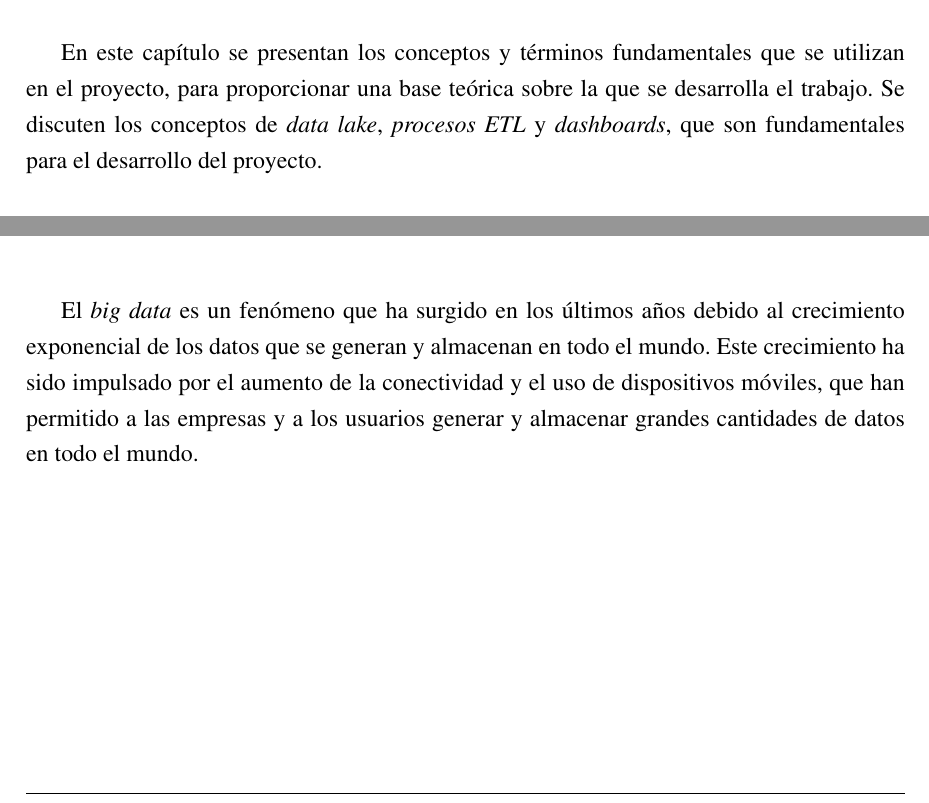
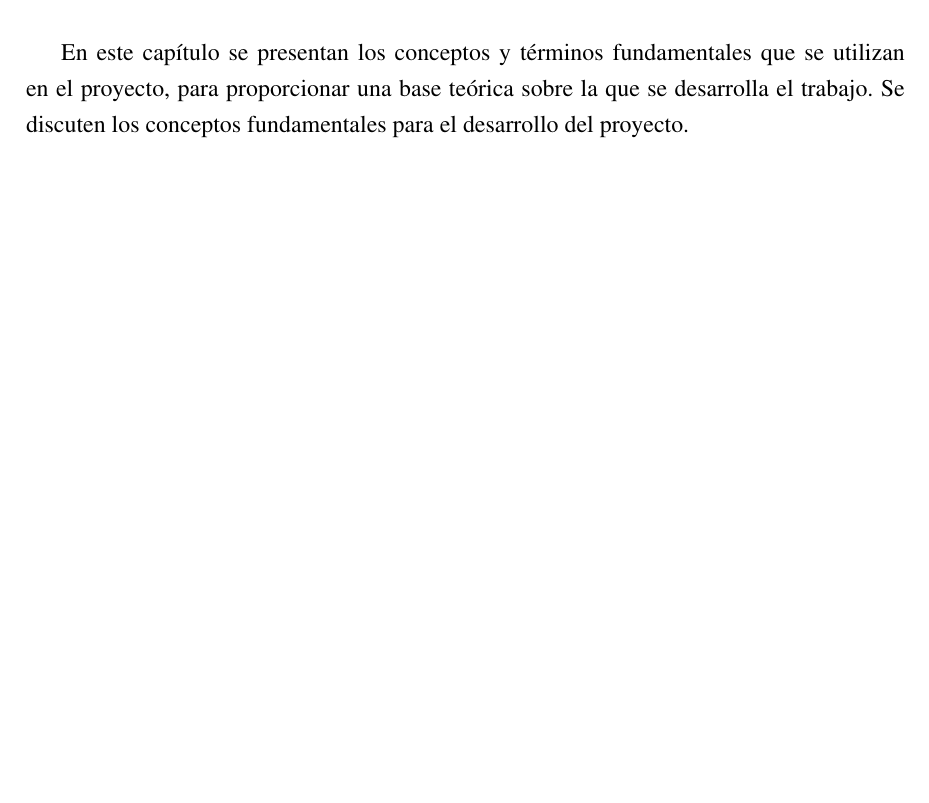
Before and after one commit to miermontoto/tfg, a LaTeX book (main.tex, which reads sections/20_teoria.tex): two parts of pages 10 and 11 of 46 before the commit and part of page 10 of 46 after it, the two joined at a grey line, cut so that both start at the same text, the shorter picture padded with empty space. Compiled offline with pdfLaTeX.

Commit message:
cambios menores

```diff
--- a/sections/20_teoria.tex
+++ b/sections/20_teoria.tex
@@ -1,9 +1,9 @@
 \chapter{Fundamento teórico}\label{chap:teo}
 En este capítulo se presentan los conceptos y términos fundamentales que se
 utilizan en el proyecto, para proporcionar una base teórica sobre la que se
-desarrolla el trabajo. Se discuten los conceptos de \textit{data lake},
-\textit{procesos ETL} y \textit{dashboards}, que son fundamentales para el
+desarrolla el trabajo. Se discuten los conceptos fundamentales para el
 desarrollo del proyecto.
+
 
 \section{\textit{Big data}}\label{sec:bigdata}
 El término \textit{big data} se refiere a la gestión y análisis de grandes
@@ -68,11 +68,6 @@ pero las más comunes son las siguientes:
 		los datos, la precisión de los mismos, la integridad de los datos, etc.
 \end{itemize}
 
-El \textit{big data} es un fenómeno que ha surgido en los últimos años debido al
-crecimiento exponencial de los datos que se generan y almacenan en todo el
-mundo. Este crecimiento ha sido impulsado por el aumento de la conectividad y el
-uso de dispositivos móviles, que han permitido a las empresas y a los usuarios
-generar y almacenar grandes cantidades de datos en todo el mundo.
 
 \newpage{}
 \section{Paradigmas de almacenamiento de datos}\label{sec:paradigmas}
```
Also changed, not shown: main.tex (+2 -2 lines), sections/30_desc.tex (+1 -0 lines), sections/40_planif.tex (+6 -0 lines), main.pdf, sections/20_teoria.tex (3 more changed lines).
